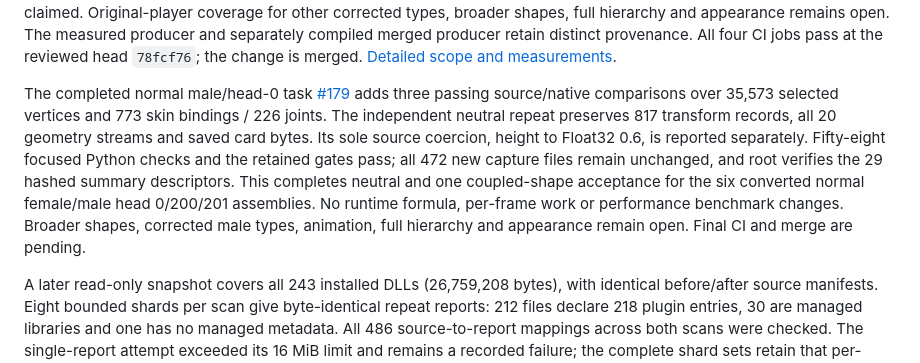
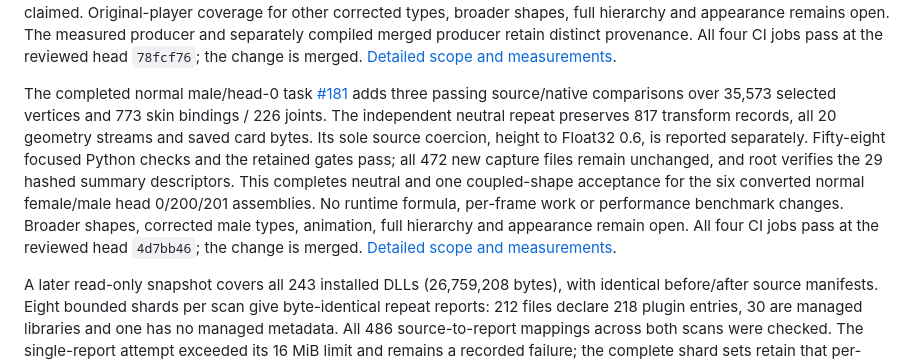
Before and after one commit to grabbiel/ikkoku, a Markdown page: docs/component-audit/README.md, the part around the change. Rendered like a GitHub page.

Commit message:
docs: finalize merged normal model coverage rollup

```diff
--- a/docs/component-audit/README.md
+++ b/docs/component-audit/README.md
@@ -101,7 +101,7 @@ open. The measured producer and separately compiled merged
 producer retain distinct provenance. All four CI jobs pass at the reviewed head
 `78fcf76`; the change is merged. [Detailed scope and measurements](../reference/character/neutral-model-parity.md#corrected-female-head00-skeleton-176).
 
-The completed normal male/head-0 task [#179](https://github.com/grabbiel/ikkoku/issues/179)
+The completed normal male/head-0 task [#181](https://github.com/grabbiel/ikkoku/pull/181)
 adds three passing source/native comparisons over 35,573 selected vertices and
 773 skin bindings / 226 joints. The independent neutral repeat preserves 817
 transform records, all 20 geometry streams and saved card bytes. Its sole source
@@ -111,7 +111,8 @@ unchanged, and root verifies the 29 hashed summary descriptors. This completes
 neutral and one coupled-shape acceptance for the six converted normal
 female/male head 0/200/201 assemblies. No runtime formula, per-frame work or
 performance benchmark changes. Broader shapes, corrected male types, animation,
-full hierarchy and appearance remain open. Final CI and merge are pending.
+full hierarchy and appearance remain open. All four CI jobs pass at the reviewed
+head `4d7bb46`; the change is merged. [Detailed scope and measurements](../reference/character/neutral-model-parity.md#normal-male-head00-179).
 
 A later read-only snapshot covers all 243 installed DLLs (26,759,208 bytes),
 with identical before/after source manifests. Eight bounded shards per scan give
```
